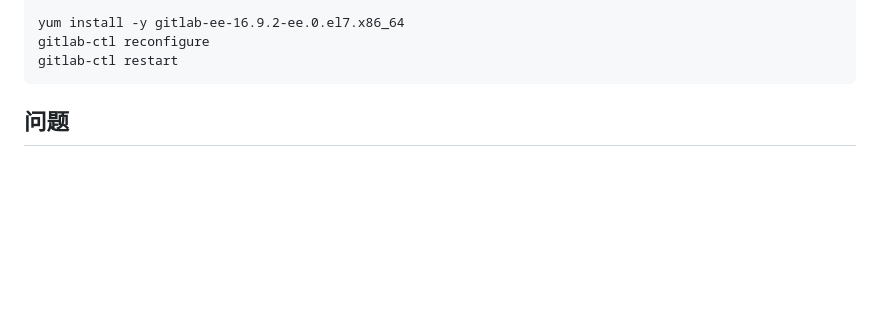
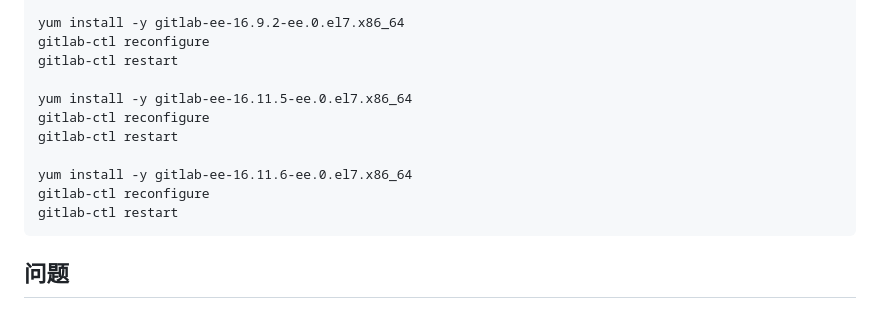
Before and after one commit to penghcn/start, a Markdown page: git/gitlab-opt.md, the part around the change. Rendered like a GitHub page; blank space fills up the shorter version.

Commit message:
gitlab 16.11.6

```diff
--- a/git/gitlab-opt.md
+++ b/git/gitlab-opt.md
@@ -126,6 +126,14 @@
     gitlab-ctl reconfigure
     gitlab-ctl restart
 
+    yum install -y gitlab-ee-16.11.5-ee.0.el7.x86_64
+    gitlab-ctl reconfigure
+    gitlab-ctl restart
+
+    yum install -y gitlab-ee-16.11.6-ee.0.el7.x86_64
+    gitlab-ctl reconfigure
+    gitlab-ctl restart
+
 
 ## 问题
  1、 `gitlab-ctl status`  发现redis down
```
